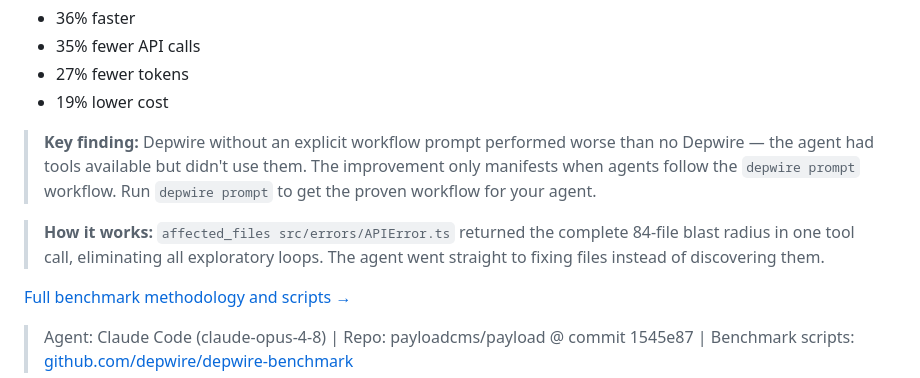
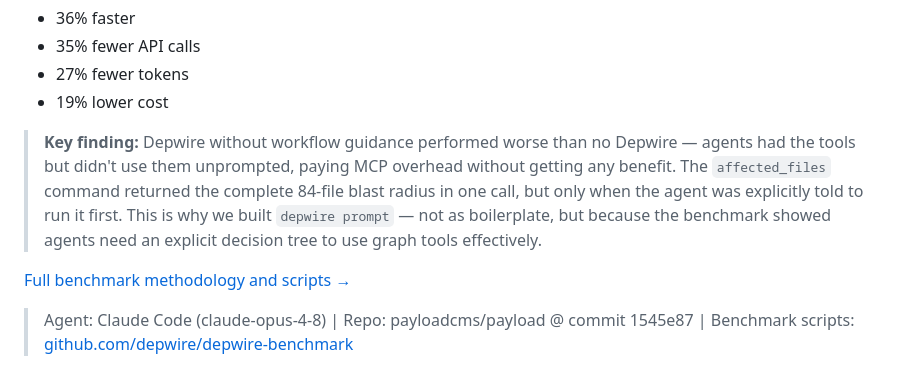
Before and after one commit to depwire/depwire, a Markdown page: README.md, the part around the change. Drawn GitHub-style.

Commit message:
docs: strengthen benchmark key finding — honest explanation of why depwire prompt exists

```diff
--- a/README.md
+++ b/README.md
@@ -85,9 +85,7 @@ Tested on [payloadcms/payload](https://github.com/payloadcms/payload) using **Cl
 - 27% fewer tokens
 - 19% lower cost
 
-> **Key finding:** Depwire without an explicit workflow prompt performed worse than no Depwire — the agent had tools available but didn't use them. The improvement only manifests when agents follow the `depwire prompt` workflow. Run `depwire prompt` to get the proven workflow for your agent.
-
-> **How it works:** `affected_files src/errors/APIError.ts` returned the complete 84-file blast radius in one tool call, eliminating all exploratory loops. The agent went straight to fixing files instead of discovering them.
+> **Key finding:** Depwire without workflow guidance performed worse than no Depwire — agents had the tools but didn't use them unprompted, paying MCP overhead without getting any benefit. The `affected_files` command returned the complete 84-file blast radius in one call, but only when the agent was explicitly told to run it first. This is why we built `depwire prompt` — not as boilerplate, but because the benchmark showed agents need an explicit decision tree to use graph tools effectively.
 
 [Full benchmark methodology and scripts →](https://github.com/depwire/depwire-benchmark)
 
```
